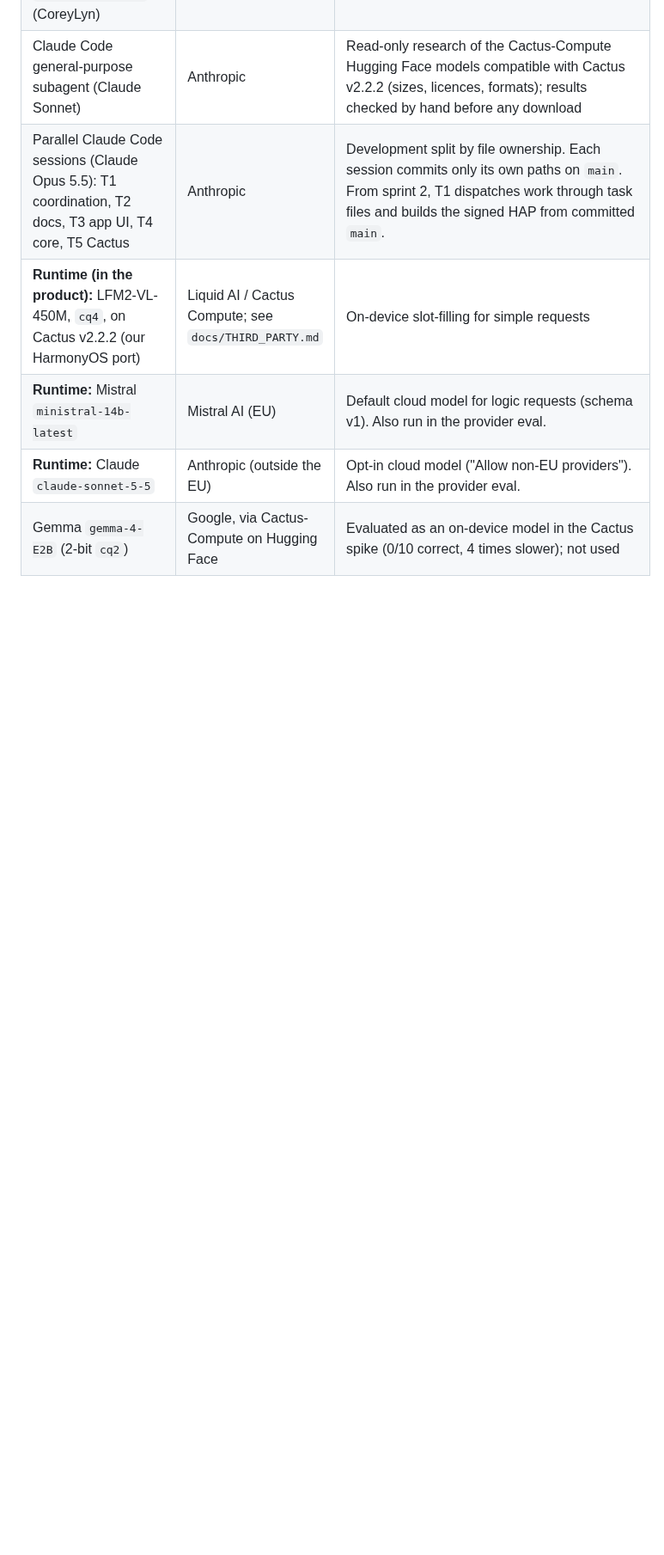
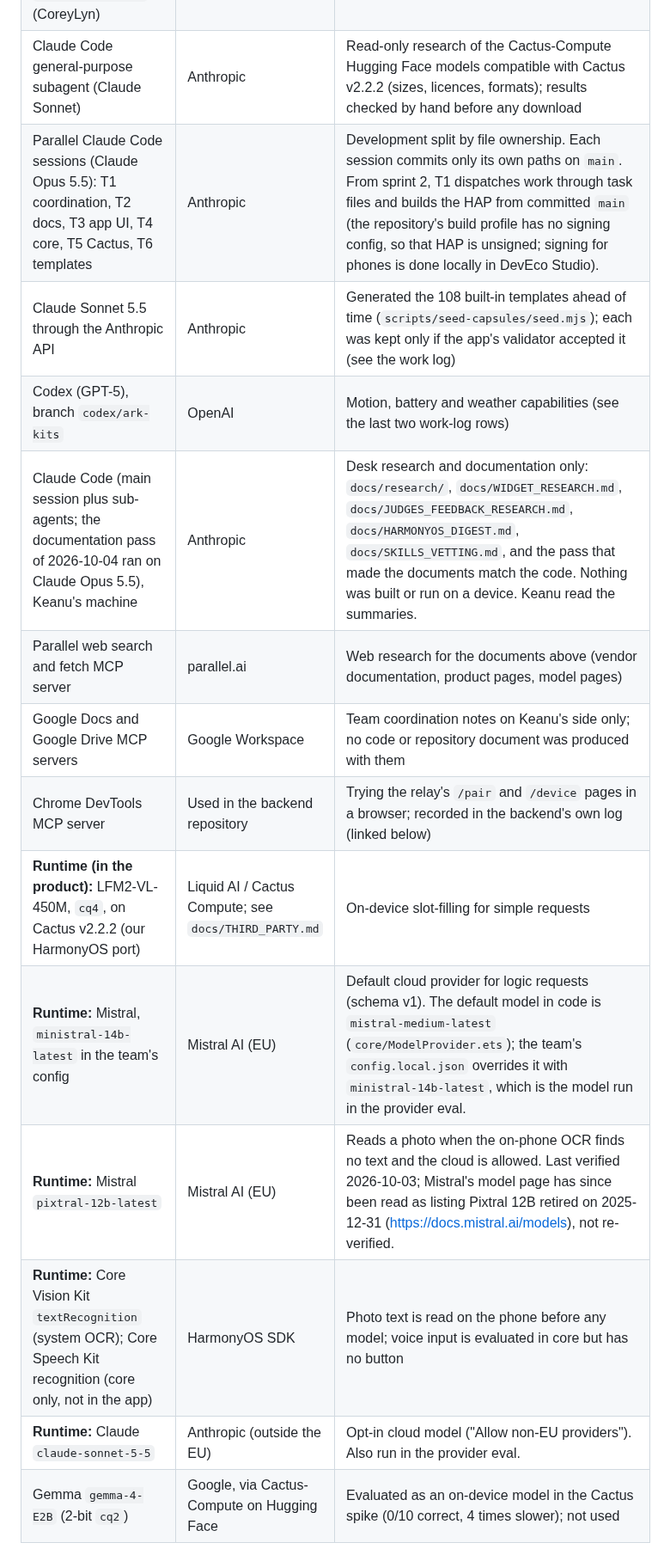
Before and after one commit to Akshaz7/capsules-harmonyos, a Markdown page: AI_WORKFLOW.md, the part around one of its changes. Shown at 86% size. GitHub-like rendering; blank space fills up the shorter version.

Commit message:
docs: AI workflow lists the MCP servers and research sessions, links the other logs

```diff
--- a/AI_WORKFLOW.md
+++ b/AI_WORKFLOW.md
@@ -11,9 +11,17 @@ This project uses AI-assisted development. Keep this document current and public
 | `hmos-arkui-develop-skill`, `hmos-arkts-knowledge-retriever` Agent Skills | Local skills | ArkUI/ArkTS API and syntax lookup before writing UI code; `devecocli docs` for Kit API and error-code lookup |
 | Agent Skills: `harmony-app-dev` (douya-labs), `arkts-development` (FadingLight9291117, branch master), `frontend-ui-standards` (MaxHan7), `harmonyos-review` (CoreyLyn) | Public community skills, installed 2026-10-04 with `skill-installer`; every SKILL.md and bundled script was inspected before use | HarmonyOS/ArkUI implementation guidance, consistent UI work and a final review pass. Platform APIs were verified against the installed DevEco Studio 6.1.1 SDK declarations (`@ohos.sensor.d.ts`, `@ohos.batteryInfo.d.ts`, `toolchains/lib/PermissionDefinitions.json`), not against the skills' own claims |
 | Claude Code general-purpose subagent (Claude Sonnet) | Anthropic | Read-only research of the Cactus-Compute Hugging Face models compatible with Cactus v2.2.2 (sizes, licences, formats); results checked by hand before any download |
-| Parallel Claude Code sessions (Claude Opus 5.5): T1 coordination, T2 docs, T3 app UI, T4 core, T5 Cactus | Anthropic | Development split by file ownership. Each session commits only its own paths on `main`. From sprint 2, T1 dispatches work through task files and builds the signed HAP from committed `main`. |
+| Parallel Claude Code sessions (Claude Opus 5.5): T1 coordination, T2 docs, T3 app UI, T4 core, T5 Cactus, T6 templates | Anthropic | Development split by file ownership. Each session commits only its own paths on `main`. From sprint 2, T1 dispatches work through task files and builds the HAP from committed `main` (the repository's build profile has no signing config, so that HAP is unsigned; signing for phones is done locally in DevEco Studio). |
+| Claude Sonnet 5.5 through the Anthropic API | Anthropic | Generated the 108 built-in templates ahead of time (`scripts/seed-capsules/seed.mjs`); each was kept only if the app's validator accepted it (see the work log) |
+| Codex (GPT-5), branch `codex/ark-kits` | OpenAI | Motion, battery and weather capabilities (see the last two work-log rows) |
+| Claude Code (main session plus sub-agents; the documentation pass of 2026-10-04 ran on Claude Opus 5.5), Keanu's machine | Anthropic | Desk research and documentation only: `docs/research/`, `docs/WIDGET_RESEARCH.md`, `docs/JUDGES_FEEDBACK_RESEARCH.md`, `docs/HARMONYOS_DIGEST.md`, `docs/SKILLS_VETTING.md`, and the pass that made the documents match the code. Nothing was built or run on a device. Keanu read the summaries. |
+| Parallel web search and fetch MCP server | parallel.ai | Web research for the documents above (vendor documentation, product pages, model pages) |
+| Google Docs and Google Drive MCP servers | Google Workspace | Team coordination notes on Keanu's side only; no code or repository document was produced with them |
+| Chrome DevTools MCP server | Used in the backend repository | Trying the relay's `/pair` and `/device` pages in a browser; recorded in the backend's own log (linked below) |
 | **Runtime (in the product):** LFM2-VL-450M, `cq4`, on Cactus v2.2.2 (our HarmonyOS port) | Liquid AI / Cactus Compute; see `docs/THIRD_PARTY.md` | On-device slot-filling for simple requests |
-| **Runtime:** Mistral `ministral-14b-latest` | Mistral AI (EU) | Default cloud model for logic requests (schema v1). Also run in the provider eval. |
+| **Runtime:** Mistral, `ministral-14b-latest` in the team's config | Mistral AI (EU) | Default cloud provider for logic requests (schema v1). The default model in code is `mistral-medium-latest` (`core/ModelProvider.ets`); the team's `config.local.json` overrides it with `ministral-14b-latest`, which is the model run in the provider eval. |
+| **Runtime:** Mistral `pixtral-12b-latest` | Mistral AI (EU) | Reads a photo when the on-phone OCR finds no text and the cloud is allowed. Last verified 2026-10-03; Mistral's model page has since been read as listing Pixtral 12B retired on 2025-12-31 (https://docs.mistral.ai/models), not re-verified. |
+| **Runtime:** Core Vision Kit `textRecognition` (system OCR); Core Speech Kit recognition (core only, not in the app) | HarmonyOS SDK | Photo text is read on the phone before any model; voice input is evaluated in core but has no button |
 | **Runtime:** Claude `claude-sonnet-5-5` | Anthropic (outside the EU) | Opt-in cloud model ("Allow non-EU providers"). Also run in the provider eval. |
 | Gemma `gemma-4-E2B` (2-bit `cq2`) | Google, via Cactus-Compute on Hugging Face | Evaluated as an on-device model in the Cactus spike (0/10 correct, 4 times slower); not used |
 
```
Also changed, not shown: other parts of AI_WORKFLOW.md (+16 -5 lines).
